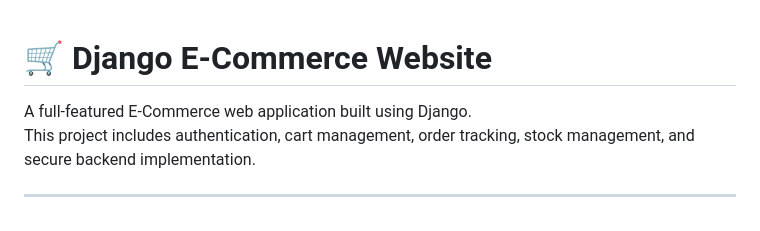
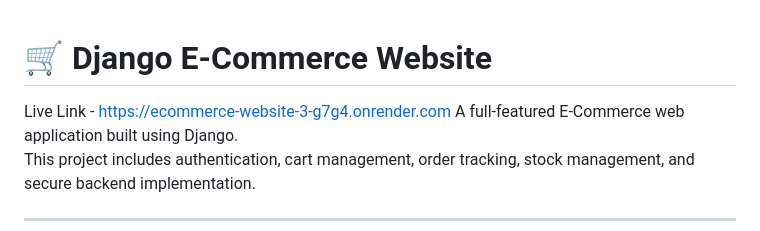
Before and after one commit to kishuu1/Ecommerce-website, a Markdown page: README.md, the part around the change. Rendered like a GitHub page.

```diff
--- a/README.md
+++ b/README.md
@@ -1,5 +1,6 @@
 # 🛒 Django E-Commerce Website
 
+Live Link - https://ecommerce-website-3-g7g4.onrender.com
 A full-featured E-Commerce web application built using Django.
 This project includes authentication, cart management, order tracking, stock management, and secure backend implementation.
 
```
